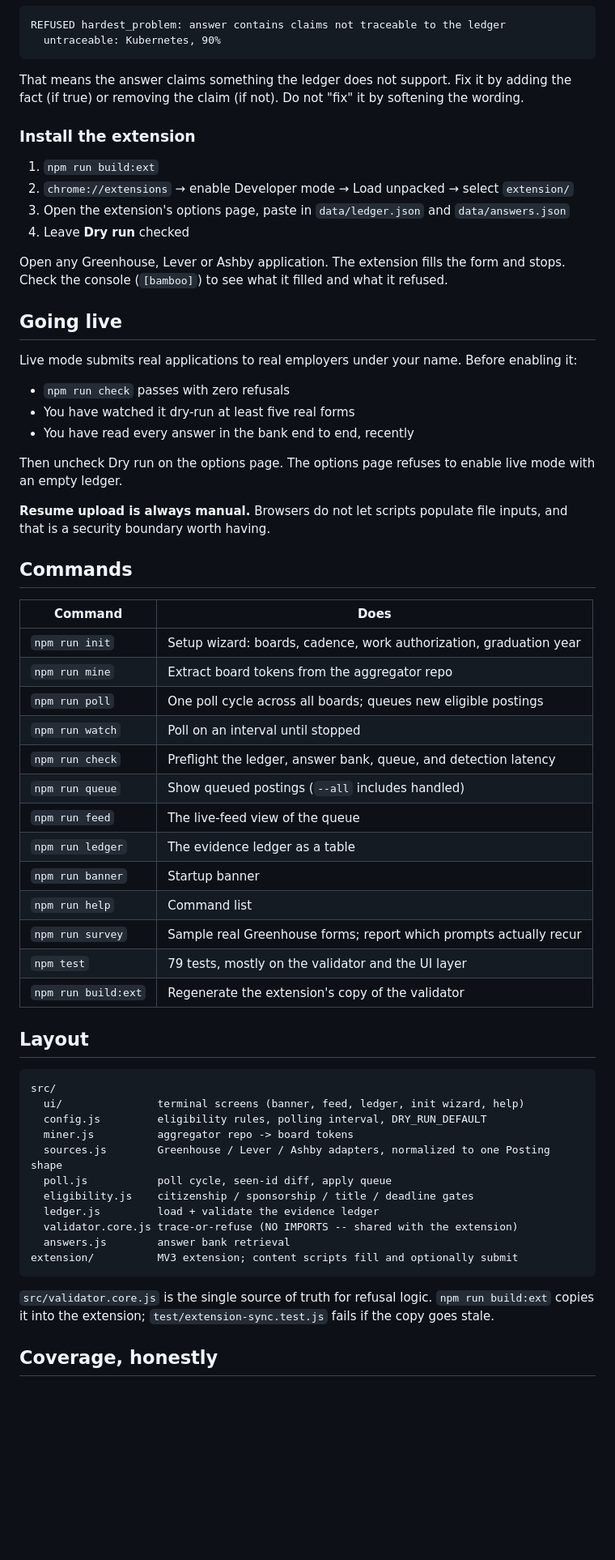
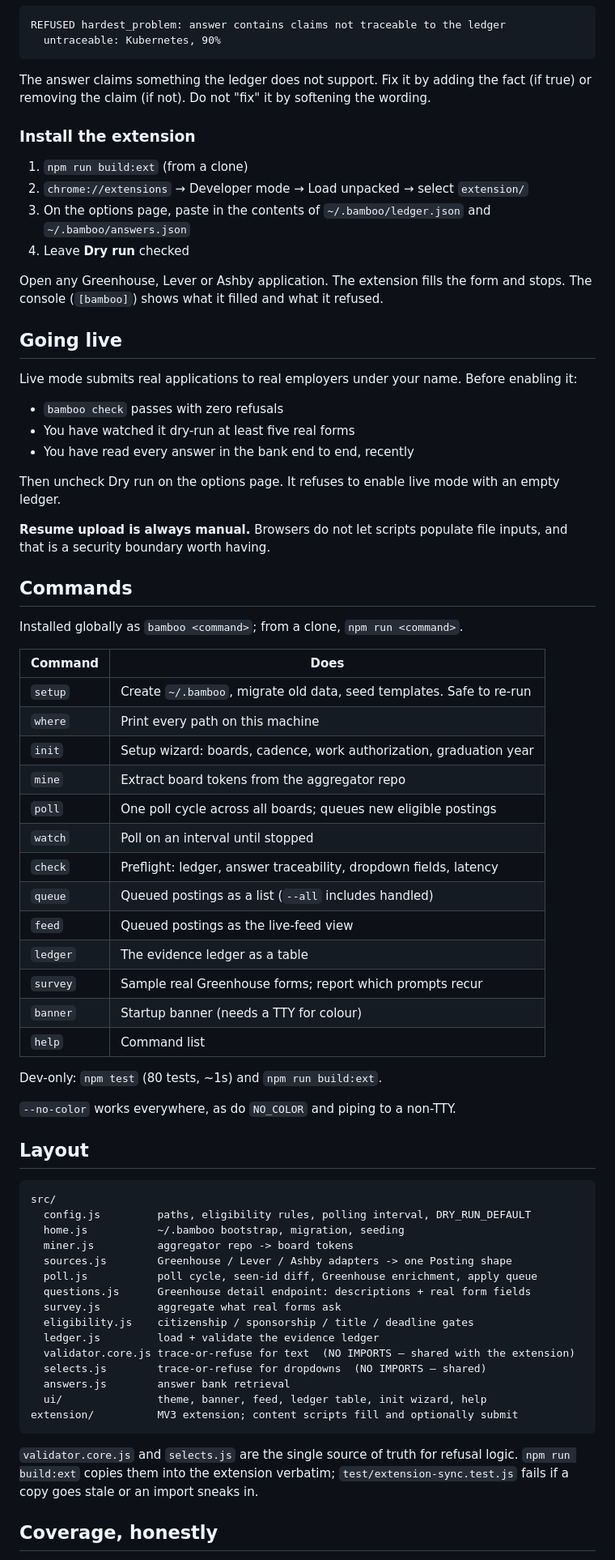
Before and after one commit to Devin-M5706/bamboo, a Markdown page: README.md, the part around one of its changes. Shown at 81% size. Drawn GitHub-style; blank space fills up the shorter version.

````diff
--- a/README.md
+++ b/README.md
@@ -89,69 +76,80 @@ REFUSED hardest_problem: answer contains claims not traceable to the ledger
   untraceable: Kubernetes, 90%
 ```
 
-That means the answer claims something the ledger does not support. Fix it by adding the
-fact (if true) or removing the claim (if not). Do not "fix" it by softening the wording.
+The answer claims something the ledger does not support. Fix it by adding the fact (if true)
+or removing the claim (if not). Do not "fix" it by softening the wording.
 
 ### Install the extension
 
-1. `npm run build:ext`
-2. `chrome://extensions` → enable Developer mode → Load unpacked → select `extension/`
-3. Open the extension's options page, paste in `data/ledger.json` and `data/answers.json`
+1. `npm run build:ext` (from a clone)
+2. `chrome://extensions` → Developer mode → Load unpacked → select `extension/`
+3. On the options page, paste in the contents of `~/.bamboo/ledger.json` and
+   `~/.bamboo/answers.json`
 4. Leave **Dry run** checked
 
 Open any Greenhouse, Lever or Ashby application. The extension fills the form and stops.
-Check the console (`[bamboo]`) to see what it filled and what it refused.
+The console (`[bamboo]`) shows what it filled and what it refused.
 
 ## Going live
 
 Live mode submits real applications to real employers under your name. Before enabling it:
 
-- `npm run check` passes with zero refusals
+- `bamboo check` passes with zero refusals
 - You have watched it dry-run at least five real forms
 - You have read every answer in the bank end to end, recently
 
-Then uncheck Dry run on the options page. The options page refuses to enable live mode
-with an empty ledger.
+Then uncheck Dry run on the options page. It refuses to enable live mode with an empty ledger.
 
 **Resume upload is always manual.** Browsers do not let scripts populate file inputs, and
 that is a security boundary worth having.
 
 ## Commands
 
+Installed globally as `bamboo <command>`; from a clone, `npm run <command>`.
+
 | Command | Does |
 |---|---|
-| `npm run init` | Setup wizard: boards, cadence, work authorization, graduation year |
-| `npm run mine` | Extract board tokens from the aggregator repo |
-| `npm run poll` | One poll cycle across all boards; queues new eligible postings |
-| `npm run watch` | Poll on an interval until stopped |
-| `npm run check` | Preflight the ledger, answer bank, queue, and detection latency |
-| `npm run queue` | Show queued postings (`--all` includes handled) |
-| `npm run feed` | The live-feed view of the queue |
-| `npm run ledger` | The evidence ledger as a table |
-| `npm run banner` | Startup banner |
-| `npm run help` | Command list |
-| `npm run survey` | Sample real Greenhouse forms; report which prompts actually recur |
-| `npm test` | 79 tests, mostly on the validator and the UI layer |
-| `npm run build:ext` | Regenerate the extension's copy of the validator |
+| `setup` | Create `~/.bamboo`, migrate old data, seed templates. Safe to re-run |
+| `where` | Print every path on this machine |
+| `init` | Setup wizard: boards, cadence, work authorization, graduation year |
+| `mine` | Extract board tokens from the aggregator repo |
+| `poll` | One poll cycle across all boards; queues new eligible postings |
+| `watch` | Poll on an interval until stopped |
+| `check` | Preflight: ledger, answer traceability, dropdown fields, latency |
+| `queue` | Queued postings as a list (`--all` includes handled) |
+| `feed` | Queued postings as the live-feed view |
+| `ledger` | The evidence ledger as a table |
+| `survey` | Sample real Greenhouse forms; report which prompts recur |
+| `banner` | Startup banner (needs a TTY for colour) |
+| `help` | Command list |
+
+Dev-only: `npm test` (80 tests, ~1s) and `npm run build:ext`.
+
+`--no-color` works everywhere, as do `NO_COLOR` and piping to a non-TTY.
 
 ## Layout
 
 ```
 src/
-  ui/               terminal screens (banner, feed, ledger, init wizard, help)
-  config.js         eligibility rules, polling interval, DRY_RUN_DEFAULT
+  config.js         paths, eligibility rules, polling interval, DRY_RUN_DEFAULT
+  home.js           ~/.bamboo bootstrap, migration, seeding
   miner.js          aggregator repo -> board tokens
-  sources.js        Greenhouse / Lever / Ashby adapters, normalized to one Posting shape
-  poll.js           poll cycle, seen-id diff, apply queue
+  sources.js        Greenhouse / Lever / Ashby adapters -> one Posting shape
+  poll.js           poll cycle, seen-id diff, Greenhouse enrichment, apply queue
+  questions.js      Greenhouse detail endpoint: descriptions + real form fields
+  survey.js         aggregate what real forms ask
   eligibility.js    citizenship / sponsorship / title / deadline gates
   ledger.js         load + validate the evidence ledger
-  validator.core.js trace-or-refuse (NO IMPORTS -- shared with the extension)
+  validator.core.js trace-or-refuse for text  (NO IMPORTS — shared with the extension)
+  selects.js        trace-or-refuse for dropdowns  (NO IMPORTS — shared)
   answers.js        answer bank retrieval
+  ui/               theme, banner, feed, ledger table, init wizard, help
 extension/          MV3 extension; content scripts fill and optionally submit
 ```
 
-`src/validator.core.js` is the single source of truth for refusal logic. `npm run build:ext`
-copies it into the extension; `test/extension-sync.test.js` fails if the copy goes stale.
+`validator.core.js` and `selects.js` are the single source of truth for refusal logic.
+`npm run build:ext` copies them into the extension verbatim;
+`test/extension-sync.test.js` fails if a copy goes stale or an import sneaks in.
 
 ## Coverage, honestly
 
````
Also changed, not shown: other parts of README.md (+75 -88 lines).
